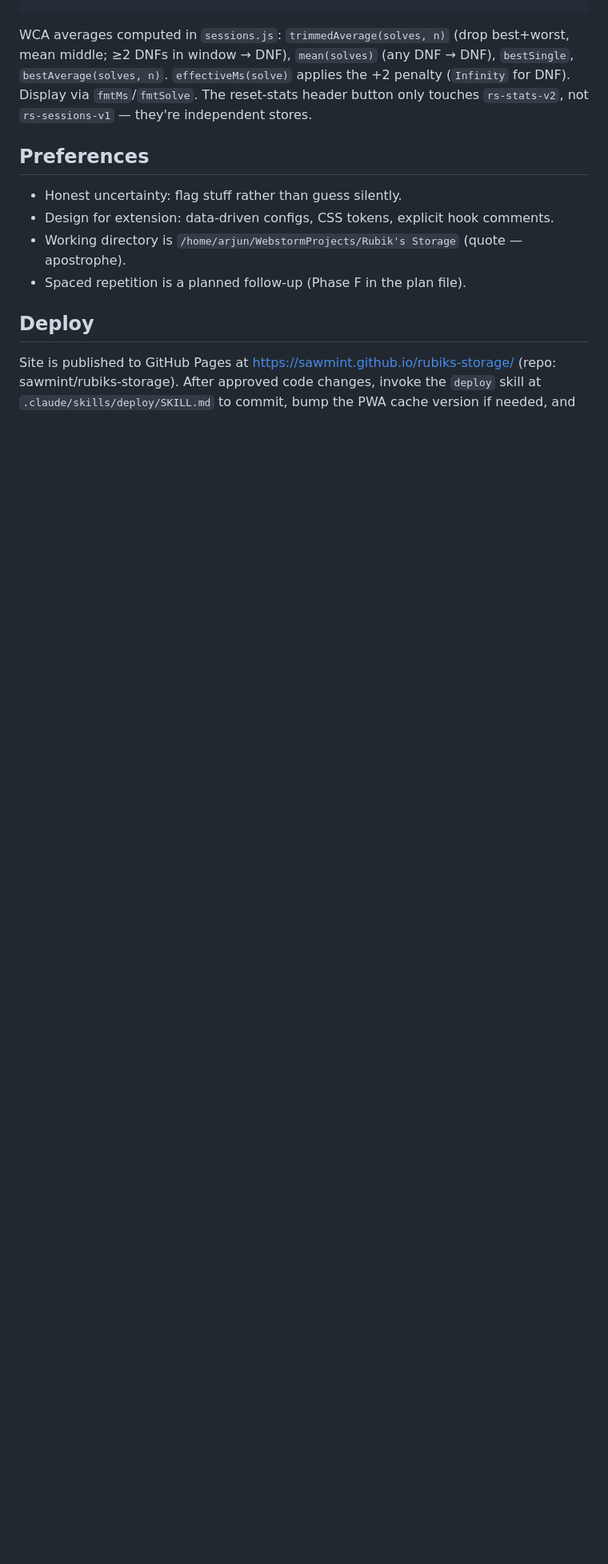
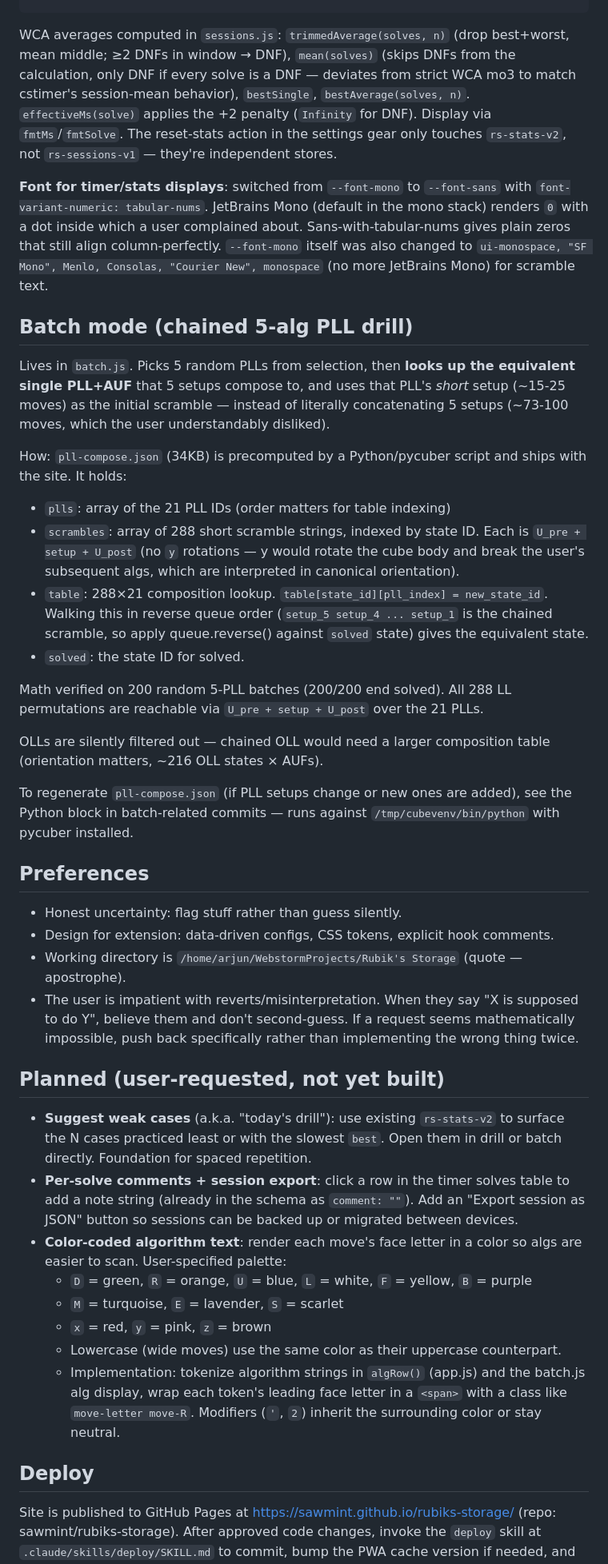
Before and after one commit to sawmint/rubiks-storage, a Markdown page: CLAUDE.md, the part around one of its changes. Shown at 80% size. Drawn GitHub-style; blank space fills up the shorter version.

Commit message:
Document batch, UI overhaul, V-perm fix, alternates removal, planned features

````diff
--- a/CLAUDE.md
+++ b/CLAUDE.md
@@ -90,13 +106,40 @@ Stats schema (`rs-sessions-v1` in localStorage):
   }
 }
 ```
-WCA averages computed in `sessions.js`: `trimmedAverage(solves, n)` (drop best+worst, mean middle; ≥2 DNFs in window → DNF), `mean(solves)` (any DNF → DNF), `bestSingle`, `bestAverage(solves, n)`. `effectiveMs(solve)` applies the +2 penalty (`Infinity` for DNF). Display via `fmtMs`/`fmtSolve`. The reset-stats header button only touches `rs-stats-v2`, not `rs-sessions-v1` — they're independent stores.
+WCA averages computed in `sessions.js`: `trimmedAverage(solves, n)` (drop best+worst, mean middle; ≥2 DNFs in window → DNF), `mean(solves)` (skips DNFs from the calculation, only DNF if every solve is a DNF — deviates from strict WCA mo3 to match cstimer's session-mean behavior), `bestSingle`, `bestAverage(solves, n)`. `effectiveMs(solve)` applies the +2 penalty (`Infinity` for DNF). Display via `fmtMs`/`fmtSolve`. The reset-stats action in the settings gear only touches `rs-stats-v2`, not `rs-sessions-v1` — they're independent stores.
+
+**Font for timer/stats displays**: switched from `--font-mono` to `--font-sans` with `font-variant-numeric: tabular-nums`. JetBrains Mono (default in the mono stack) renders `0` with a dot inside which a user complained about. Sans-with-tabular-nums gives plain zeros that still align column-perfectly. `--font-mono` itself was also changed to `ui-monospace, "SF Mono", Menlo, Consolas, "Courier New", monospace` (no more JetBrains Mono) for scramble text.
+
+## Batch mode (chained 5-alg PLL drill)
+Lives in `batch.js`. Picks 5 random PLLs from selection, then **looks up the equivalent single PLL+AUF** that 5 setups compose to, and uses that PLL's *short* setup (~15-25 moves) as the initial scramble — instead of literally concatenating 5 setups (~73-100 moves, which the user understandably disliked).
+
+How: `pll-compose.json` (34KB) is precomputed by a Python/pycuber script and ships with the site. It holds:
+- `plls`: array of the 21 PLL IDs (order matters for table indexing)
+- `scrambles`: array of 288 short scramble strings, indexed by state ID. Each is `U_pre + setup + U_post` (no `y` rotations — y would rotate the cube body and break the user's subsequent algs, which are interpreted in canonical orientation).
+- `table`: 288×21 composition lookup. `table[state_id][pll_index] = new_state_id`. Walking this in reverse queue order (`setup_5 setup_4 ... setup_1` is the chained scramble, so apply queue.reverse() against `solved` state) gives the equivalent state.
+- `solved`: the state ID for solved.
+
+Math verified on 200 random 5-PLL batches (200/200 end solved). All 288 LL permutations are reachable via `U_pre + setup + U_post` over the 21 PLLs.
+
+OLLs are silently filtered out — chained OLL would need a larger composition table (orientation matters, ~216 OLL states × AUFs).
+
+To regenerate `pll-compose.json` (if PLL setups change or new ones are added), see the Python block in batch-related commits — runs against `/tmp/cubevenv/bin/python` with pycuber installed.
 
 ## Preferences
 - Honest uncertainty: flag stuff rather than guess silently.
 - Design for extension: data-driven configs, CSS tokens, explicit hook comments.
 - Working directory is `/home/arjun/WebstormProjects/Rubik's Storage` (quote — apostrophe).
-- Spaced repetition is a planned follow-up (Phase F in the plan file).
+- The user is impatient with reverts/misinterpretation. When they say "X is supposed to do Y", believe them and don't second-guess. If a request seems mathematically impossible, push back specifically rather than implementing the wrong thing twice.
+
+## Planned (user-requested, not yet built)
+- **Suggest weak cases** (a.k.a. "today's drill"): use existing `rs-stats-v2` to surface the N cases practiced least or with the slowest `best`. Open them in drill or batch directly. Foundation for spaced repetition.
+- **Per-solve comments + session export**: click a row in the timer solves table to add a note string (already in the schema as `comment: ""`). Add an "Export session as JSON" button so sessions can be backed up or migrated between devices.
+- **Color-coded algorithm text**: render each move's face letter in a color so algs are easier to scan. User-specified palette:
+  - `D` = green, `R` = orange, `U` = blue, `L` = white, `F` = yellow, `B` = purple
+  - `M` = turquoise, `E` = lavender, `S` = scarlet
+  - `x` = red, `y` = pink, `z` = brown
+  - Lowercase (wide moves) use the same color as their uppercase counterpart.
+  - Implementation: tokenize algorithm strings in `algRow()` (app.js) and the batch.js alg display, wrap each token's leading face letter in a `<span>` with a class like `move-letter move-R`. Modifiers (`'`, `2`) inherit the surrounding color or stay neutral.
 
 ## Deploy
 Site is published to GitHub Pages at https://sawmint.github.io/rubiks-storage/ (repo: sawmint/rubiks-storage). After approved code changes, invoke the `deploy` skill at `.claude/skills/deploy/SKILL.md` to commit, bump the PWA cache version if needed, and push. `git push` works via the SSH alias `github-rubiks` in `~/.ssh/config`; no env vars or `-c` flags needed.
````
Also changed, not shown: other parts of CLAUDE.md (+20 -4 lines).
